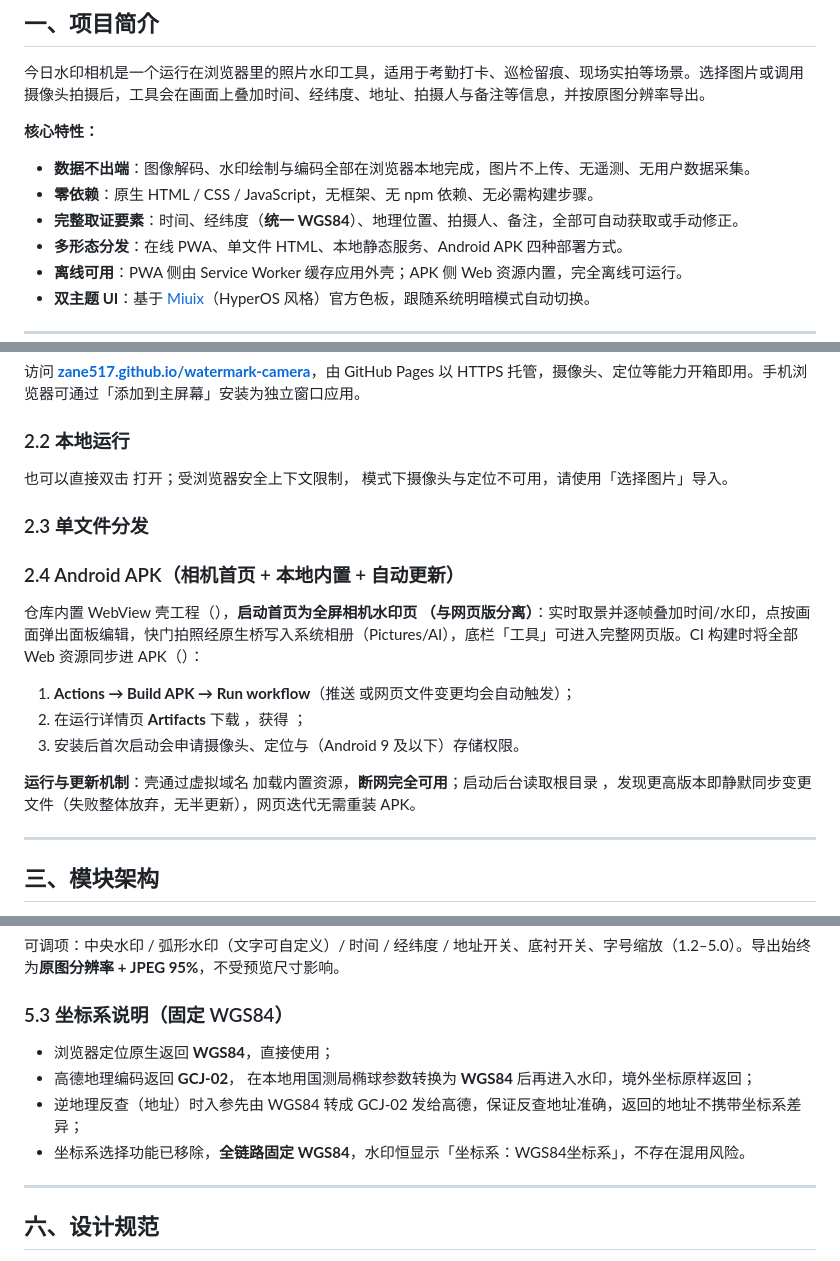
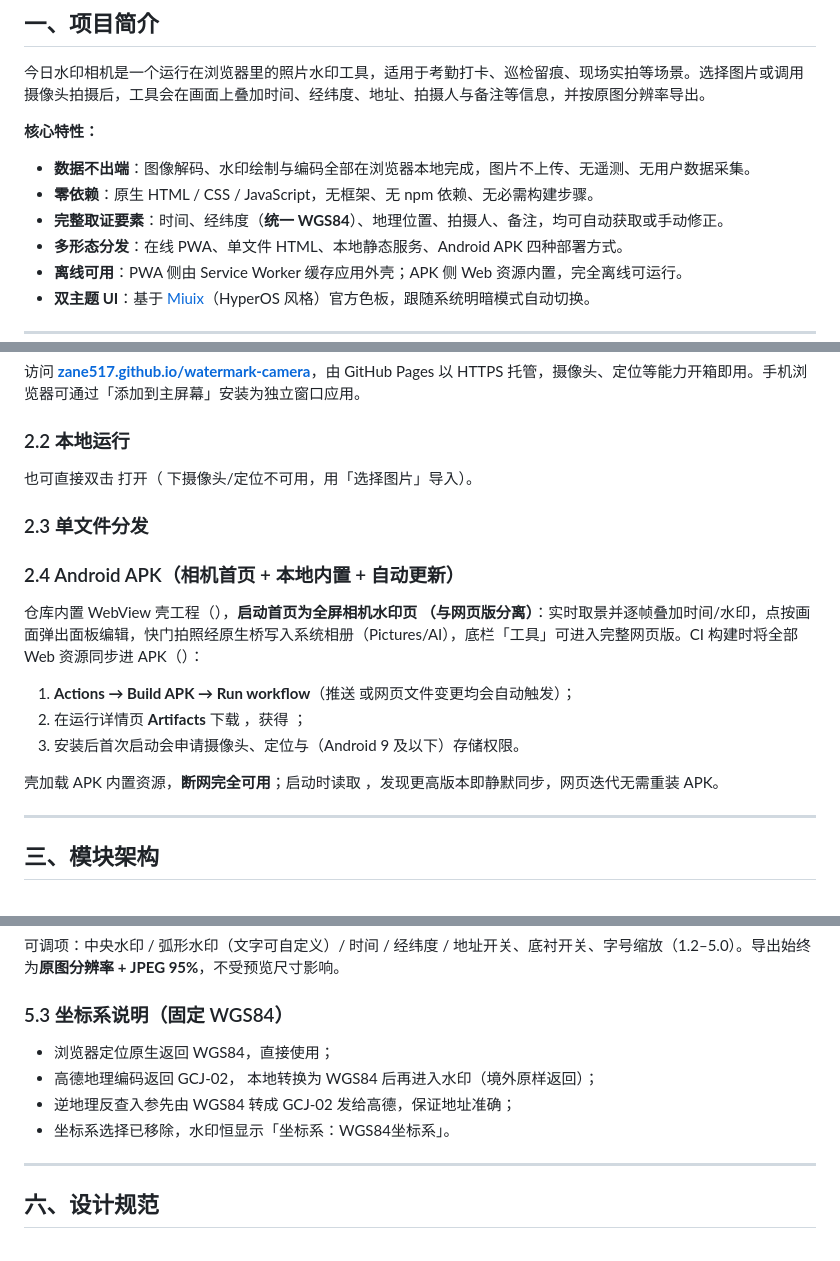
Before and after one commit to Zane517/watermark-camera, a Markdown page: README.md, 3 parts joined by grey strips. Rendered like a GitHub page.

Commit message:
docs: 去除重复解释——更新机制、坐标转换与 file:// 限制各只说一次

```diff
--- a/README.md
+++ b/README.md
@@ -24,7 +24,7 @@
 
 - **数据不出端**：图像解码、水印绘制与编码全部在浏览器本地完成，图片不上传、无遥测、无用户数据采集。
 - **零依赖**：原生 HTML / CSS / JavaScript，无框架、无 npm 依赖、无必需构建步骤。
-- **完整取证要素**：时间、经纬度（**统一 WGS84**）、地理位置、拍摄人、备注，全部可自动获取或手动修正。
+- **完整取证要素**：时间、经纬度（**统一 WGS84**）、地理位置、拍摄人、备注，均可自动获取或手动修正。
 - **多形态分发**：在线 PWA、单文件 HTML、本地静态服务、Android APK 四种部署方式。
 - **离线可用**：PWA 侧由 Service Worker 缓存应用外壳；APK 侧 Web 资源内置，完全离线可运行。
 - **双主题 UI**：基于 [Miuix](https://github.com/compose-miuix-ui/miuix)（HyperOS 风格）官方色板，跟随系统明暗模式自动切换。
@@ -41,7 +41,7 @@
 
 
 
-也可以直接双击  打开；受浏览器安全上下文限制， 模式下摄像头与定位不可用，请使用「选择图片」导入。
+也可直接双击  打开（ 下摄像头/定位不可用，用「选择图片」导入）。
 
 ### 2.3 单文件分发
 
@@ -55,7 +55,7 @@
 2. 在运行详情页 **Artifacts** 下载 ，获得 ；
 3. 安装后首次启动会申请摄像头、定位与（Android 9 及以下）存储权限。
 
-**运行与更新机制**：壳通过虚拟域名  加载内置资源，**断网完全可用**；启动后台读取根目录 ，发现更高版本即静默同步变更文件（失败整体放弃，无半更新），网页迭代无需重装 APK。
+壳加载 APK 内置资源，**断网完全可用**；启动时读取 ，发现更高版本即静默同步，网页迭代无需重装 APK。
 
 ---
 
@@ -117,10 +117,10 @@ Key 仅写入浏览器 （键名 ），不会进入任何源码文件或远端
 
 ### 5.3 坐标系说明（固定 WGS84）
 
-- 浏览器定位原生返回 **WGS84**，直接使用；
-- 高德地理编码返回 **GCJ-02**， 在本地用国测局椭球参数转换为 **WGS84** 后再进入水印，境外坐标原样返回；
-- 逆地理反查（地址）时入参先由 WGS84 转成 GCJ-02 发给高德，保证反查地址准确，返回的地址不携带坐标系差异；
-- 坐标系选择功能已移除，**全链路固定 WGS84**，水印恒显示「坐标系：WGS84坐标系」，不存在混用风险。
+- 浏览器定位原生返回 WGS84，直接使用；
+- 高德地理编码返回 GCJ-02， 本地转换为 WGS84 后再进入水印（境外原样返回）；
+- 逆地理反查入参先由 WGS84 转成 GCJ-02 发给高德，保证地址准确；
+- 坐标系选择已移除，水印恒显示「坐标系：WGS84坐标系」。
 
 ---
 
```
Also changed, not shown: other parts of README.md (+2 -2 lines).
